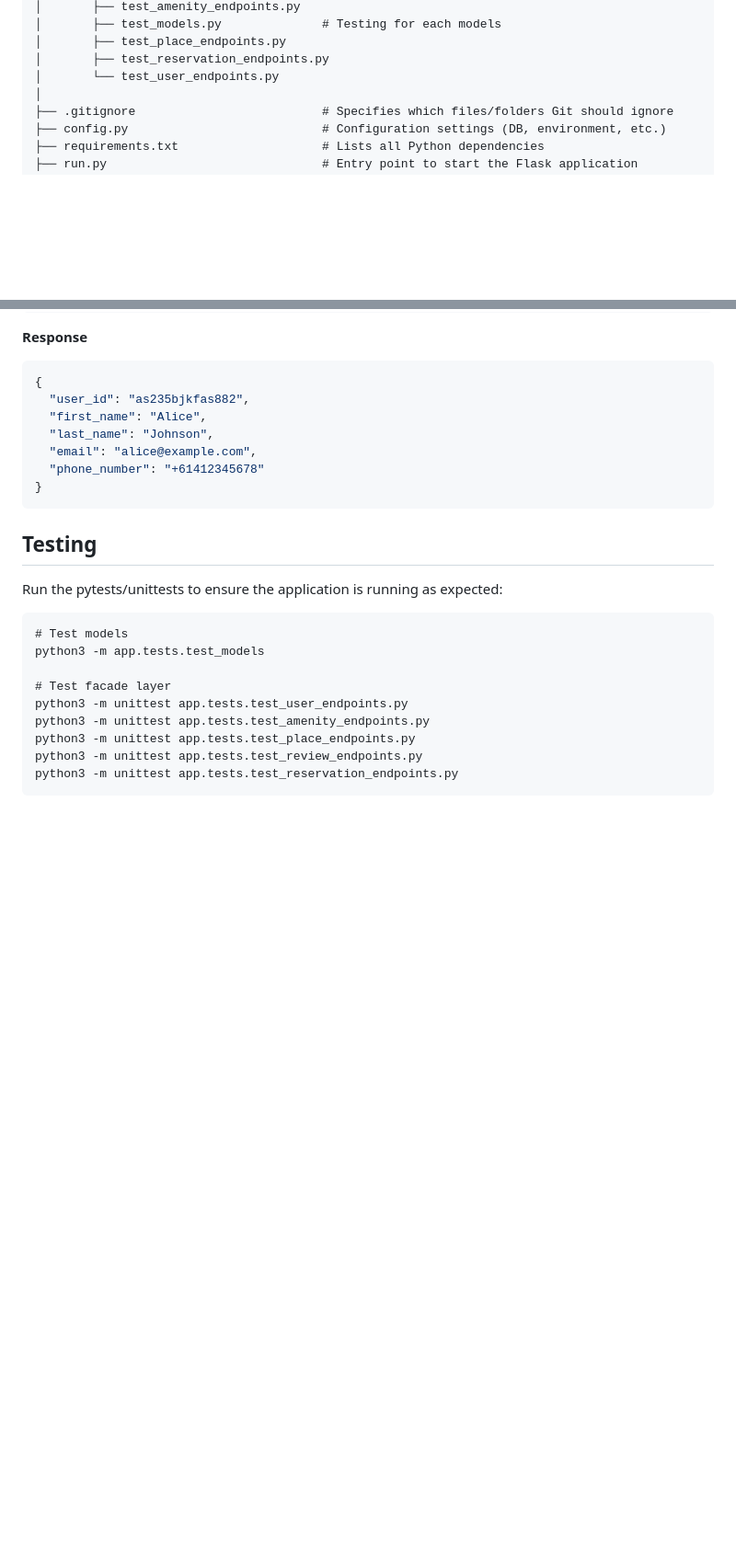
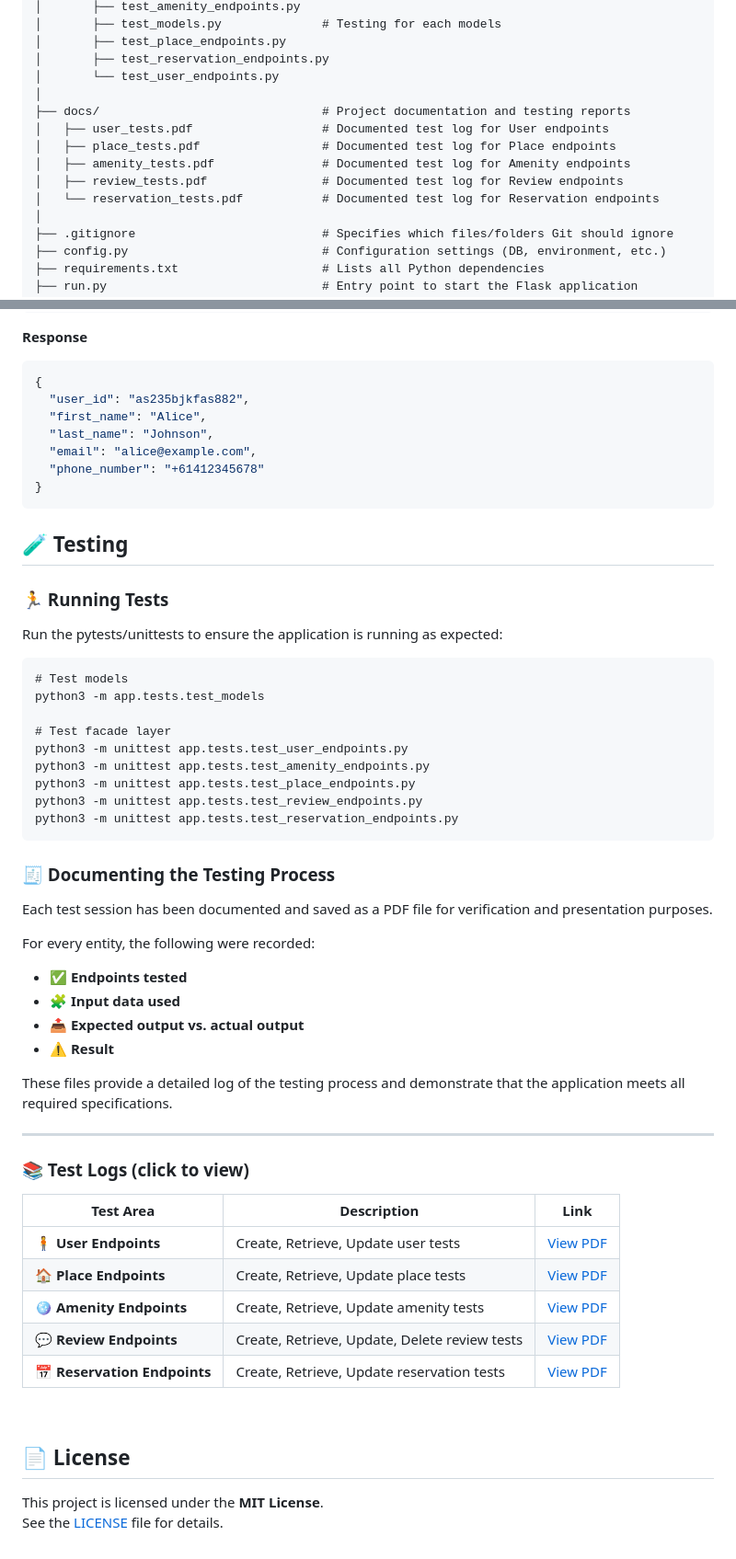
Before and after one commit to by-emrii/holbertonschool-hbnb, a Markdown page: part2/README.md, 2 parts joined by grey strips. Shown: that part at 92% size. GitHub-like rendering; blank space fills up the shorter version.

````diff
--- a/part2/README.md
+++ b/part2/README.md
@@ -54,6 +56,13 @@ holbertonschool-hbnb/
 │       ├── test_place_endpoints.py
 │       ├── test_reservation_endpoints.py
 │       └── test_user_endpoints.py
+│
+├── docs/                               # Project documentation and testing reports
+│   ├── user_tests.pdf                  # Documented test log for User endpoints
+│   ├── place_tests.pdf                 # Documented test log for Place endpoints
+│   ├── amenity_tests.pdf               # Documented test log for Amenity endpoints
+│   ├── review_tests.pdf                # Documented test log for Review endpoints
+│   └── reservation_tests.pdf           # Documented test log for Reservation endpoints
 │
 ├── .gitignore                          # Specifies which files/folders Git should ignore
 ├── config.py                           # Configuration settings (DB, environment, etc.)
@@ -299,7 +308,8 @@ Core entities representing the application’s data and simple behaviours
    }
    ```
 
-## Testing
+## 🧪 Testing
+### 🏃 Running Tests
 Run the pytests/unittests to ensure the application is running as expected:
 ```
 # Test models
@@ -312,3 +322,35 @@ python3 -m unittest app.tests.test_place_endpoints.py
 python3 -m unittest app.tests.test_review_endpoints.py
 python3 -m unittest app.tests.test_reservation_endpoints.py
 ```
+
+### 🧾 Documenting the Testing Process
+
+Each test session has been documented and saved as a PDF file for verification and presentation purposes.
+
+For every entity, the following were recorded:
+
+- ✅ **Endpoints tested**
+- 🧩 **Input data used**
+- 📤 **Expected output vs. actual output**
+- ⚠️ **Result**
+
+These files provide a detailed log of the testing process and demonstrate that the application meets all required specifications.
+
+---
+
+### 📚 Test Logs (click to view)
+
+| Test Area | Description | Link |
+|------------|-------------|------|
+| 🧍 **User Endpoints** | Create, Retrieve, Update user tests | [View PDF](./docs/user_tests.pdf) |
+| 🏠 **Place Endpoints** | Create, Retrieve, Update place tests | [View PDF](./docs/place_tests.pdf) |
+| 🪩 **Amenity Endpoints** | Create, Retrieve, Update amenity tests | [View PDF](./docs/amenity_tests.pdf) |
+| 💬 **Review Endpoints** | Create, Retrieve, Update, Delete review tests | [View PDF](./docs/review_tests.pdf) |
+| 📅 **Reservation Endpoints** | Create, Retrieve, Update reservation tests | [View PDF](./docs/reservation_tests.pdf) |
+
+<br>
+
+## 📄 License
+
+This project is licensed under the **MIT License**.
+See the [LICENSE](./LICENSE) file for details.
````
Also changed, not shown: other parts of part2/README.md (+2 -0 lines).
